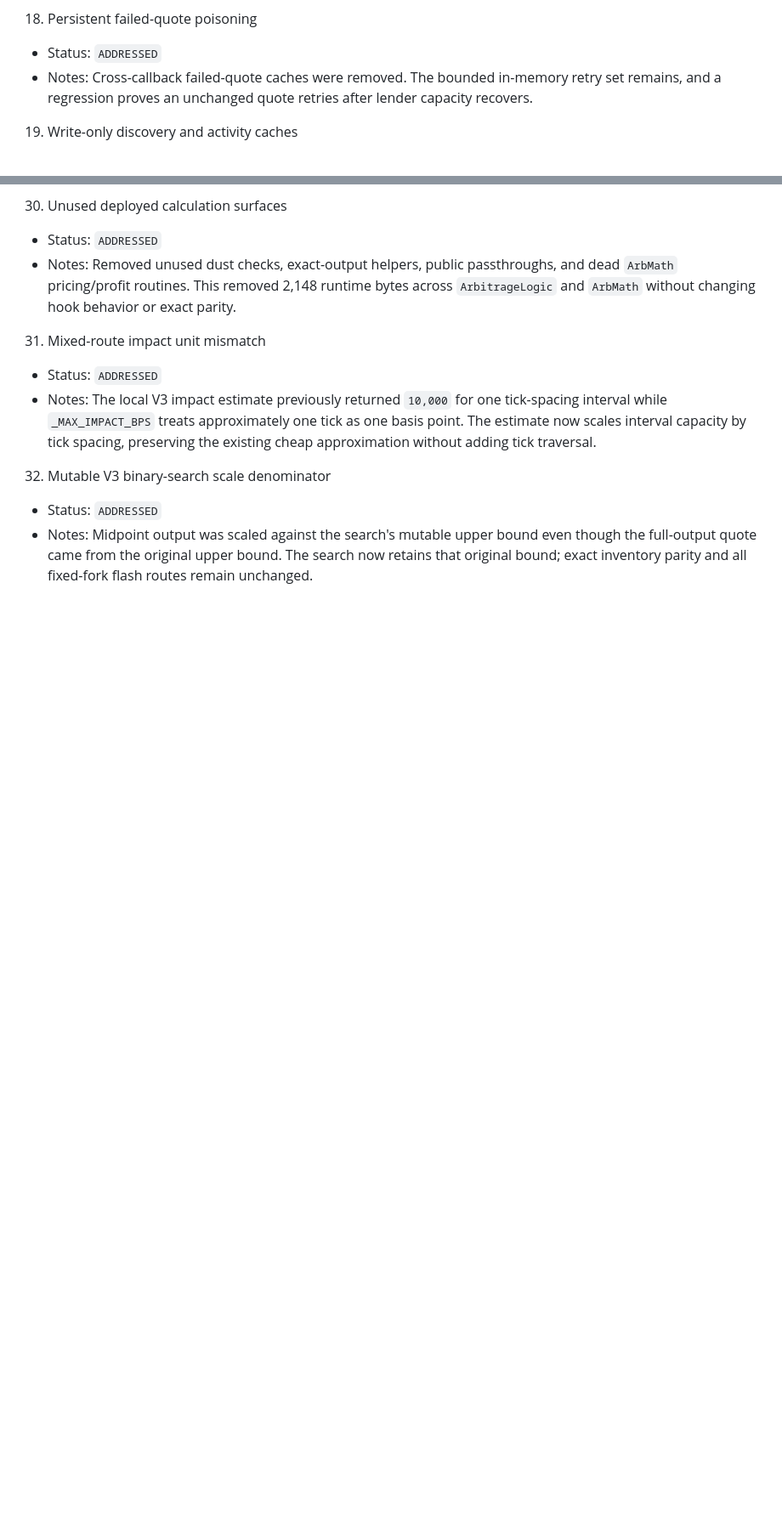
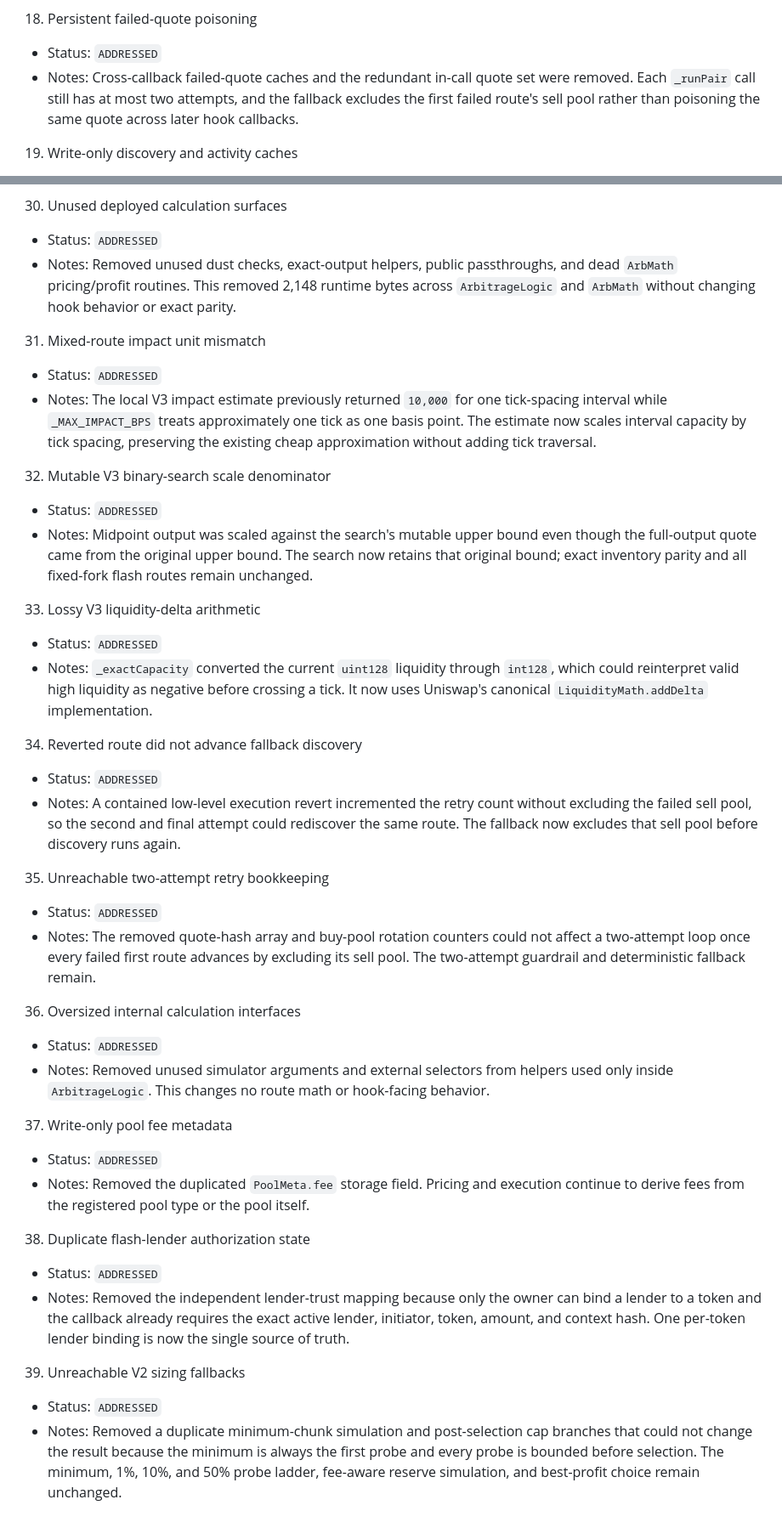
Before and after one commit to sterlingcrispin/arb-hook, a Markdown page: OPEN_ISSUES.md, 2 parts joined by grey strips. Shown at 85% size. GitHub-like rendering; blank space fills up the shorter version.

Commit message:
record canary code review findings

```diff
--- a/OPEN_ISSUES.md
+++ b/OPEN_ISSUES.md
@@ -95,7 +95,7 @@ The initial deployment is owner-operated with a small set of manually verified,
 
 18. Persistent failed-quote poisoning
 - Status: `ADDRESSED`
-- Notes: Cross-callback failed-quote caches were removed. The bounded in-memory retry set remains, and a regression proves an unchanged quote retries after lender capacity recovers.
+- Notes: Cross-callback failed-quote caches and the redundant in-call quote set were removed. Each `_runPair` call still has at most two attempts, and the fallback excludes the first failed route's sell pool rather than poisoning the same quote across later hook callbacks.
 
 19. Write-only discovery and activity caches
 - Status: `ADDRESSED`
@@ -152,3 +152,31 @@ The initial deployment is owner-operated with a small set of manually verified,
 32. Mutable V3 binary-search scale denominator
 - Status: `ADDRESSED`
 - Notes: Midpoint output was scaled against the search's mutable upper bound even though the full-output quote came from the original upper bound. The search now retains that original bound; exact inventory parity and all fixed-fork flash routes remain unchanged.
+
+33. Lossy V3 liquidity-delta arithmetic
+- Status: `ADDRESSED`
+- Notes: `_exactCapacity` converted the current `uint128` liquidity through `int128`, which could reinterpret valid high liquidity as negative before crossing a tick. It now uses Uniswap's canonical `LiquidityMath.addDelta` implementation.
+
+34. Reverted route did not advance fallback discovery
+- Status: `ADDRESSED`
+- Notes: A contained low-level execution revert incremented the retry count without excluding the failed sell pool, so the second and final attempt could rediscover the same route. The fallback now excludes that sell pool before discovery runs again.
+
+35. Unreachable two-attempt retry bookkeeping
+- Status: `ADDRESSED`
+- Notes: The removed quote-hash array and buy-pool rotation counters could not affect a two-attempt loop once every failed first route advances by excluding its sell pool. The two-attempt guardrail and deterministic fallback remain.
+
+36. Oversized internal calculation interfaces
+- Status: `ADDRESSED`
+- Notes: Removed unused simulator arguments and external selectors from helpers used only inside `ArbitrageLogic`. This changes no route math or hook-facing behavior.
+
+37. Write-only pool fee metadata
+- Status: `ADDRESSED`
+- Notes: Removed the duplicated `PoolMeta.fee` storage field. Pricing and execution continue to derive fees from the registered pool type or the pool itself.
+
+38. Duplicate flash-lender authorization state
+- Status: `ADDRESSED`
+- Notes: Removed the independent lender-trust mapping because only the owner can bind a lender to a token and the callback already requires the exact active lender, initiator, token, amount, and context hash. One per-token lender binding is now the single source of truth.
+
+39. Unreachable V2 sizing fallbacks
+- Status: `ADDRESSED`
+- Notes: Removed a duplicate minimum-chunk simulation and post-selection cap branches that could not change the result because the minimum is always the first probe and every probe is bounded before selection. The minimum, 1%, 10%, and 50% probe ladder, fee-aware reserve simulation, and best-profit choice remain unchanged.
```
Also changed, not shown: docs/FLASHLOAN_DEVELOPMENT_PLAN.md (+5 -3 lines).
